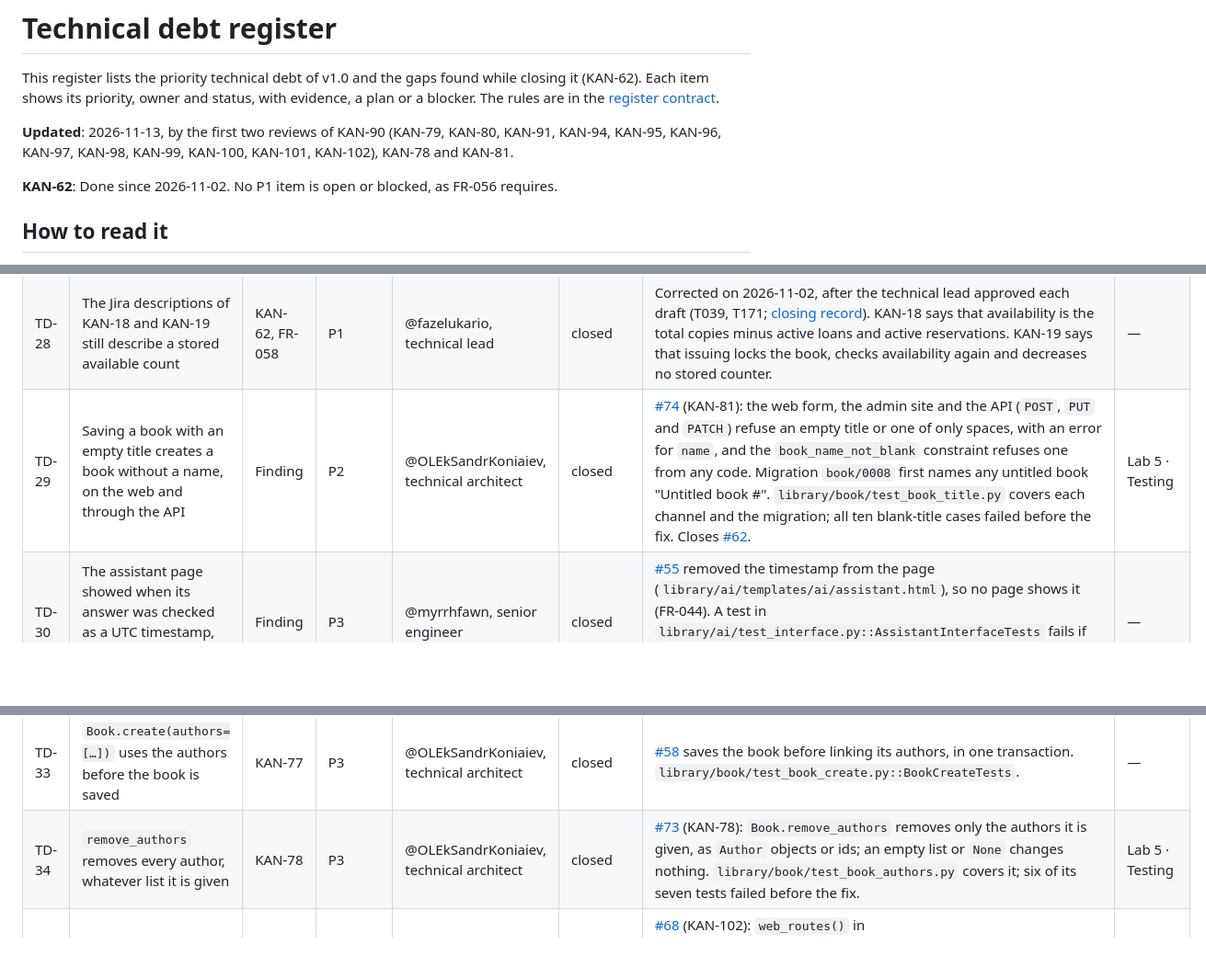
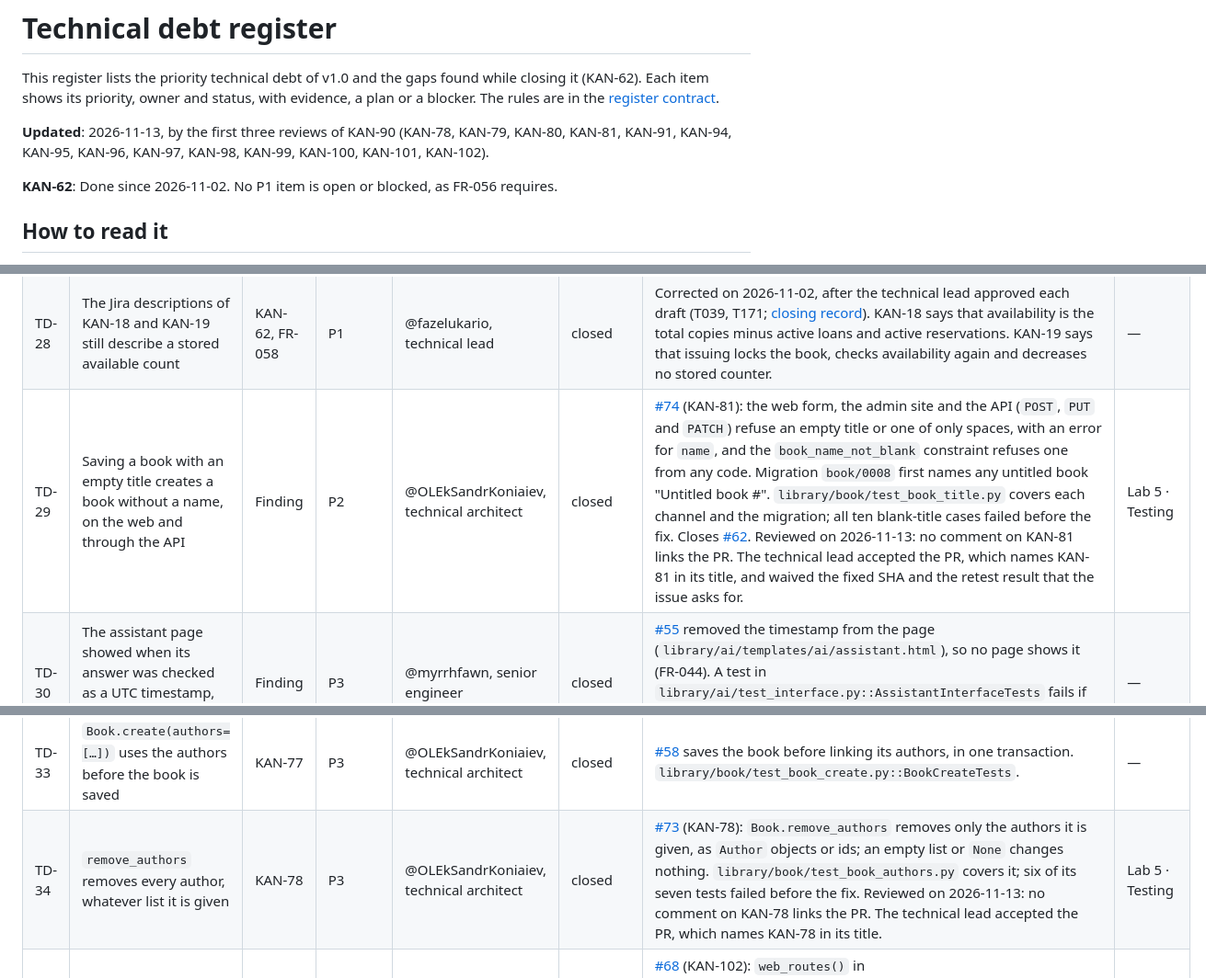
Before and after one commit to Arezzon/Library-Django, a Markdown page: docs/shared/debt-register.md, 3 parts joined by grey strips. Shown at 92% size. Rendered like a GitHub page; blank space fills up the shorter version.

```diff
--- a/docs/shared/debt-register.md
+++ b/docs/shared/debt-register.md
@@ -4,7 +4,7 @@ This register lists the priority technical debt of v1.0 and the gaps found while
 Each item shows its priority, owner and status, with evidence, a plan or a blocker. The rules are in
 the [register contract](../../specs/003-priority-tech-debt/contracts/debt-register.md).
 
-**Updated**: 2026-11-13, by the first two reviews of KAN-90 (KAN-79, KAN-80, KAN-91, KAN-94, KAN-95, KAN-96, KAN-97, KAN-98, KAN-99, KAN-100, KAN-101, KAN-102), KAN-78 and KAN-81.
+**Updated**: 2026-11-13, by the first three reviews of KAN-90 (KAN-78, KAN-79, KAN-80, KAN-81, KAN-91, KAN-94, KAN-95, KAN-96, KAN-97, KAN-98, KAN-99, KAN-100, KAN-101, KAN-102).
 
 **KAN-62**: Done since 2026-11-02. No P1 item is open or blocked, as FR-056 requires.
 
@@ -63,12 +63,12 @@ the [register contract](../../specs/003-priority-tech-debt/contracts/debt-regist
 | TD-26 | Account creation times before PR 3 are unreliable                                                          | Finding                        | P3       | @Arezzon, product owner                                             | accepted | @Arezzon decided on 2026-11-04 to accept it (option 1 of KAN-100): the real creation times are lost, and since [#39](https://github.com/Arezzon/Library-Django/pull/39) a new account records its time once. Reports must not rely on the creation times of accounts created before PR 3. **Review date**: 2026-11-04, when the technical lead reviewed it. The decision is permanent, so no later review is planned.                                                                                                                                                                                                                                                                                                                                        | Lab 5 · Testing      |
 | TD-27 | Code-scanning alerts that existed before this feature                                                      | Edge case                      | P2       | @fazelukario, technical lead                                        | closed | None was open when the feature started on 2026-10-27. CodeQL's 7 earlier alerts were fixed on 2026-10-19: 6 stack-trace exposures and 1 missing workflow permission ([closed alerts](https://github.com/Arezzon/Library-Django/security/code-scanning?query=is%3Aclosed)).                                                                                                                                                                                                                                                                                                                                                                                                                                                                                   | —                    |
 | TD-28 | The Jira descriptions of KAN-18 and KAN-19 still describe a stored available count                         | KAN-62, FR-058                 | P1       | @fazelukario, technical lead                                        | closed | Corrected on 2026-11-02, after the technical lead approved each draft (T039, T171; [closing record](../../specs/003-priority-tech-debt/research.md#closing-kan-62-t171-fr-056-fr-058)). KAN-18 says that availability is the total copies minus active loans and active reservations. KAN-19 says that issuing locks the book, checks availability again and decreases no stored counter.                                                                                                                                                                                                                                                                                                                                                                    | —                    |
-| TD-29 | Saving a book with an empty title creates a book without a name, on the web and through the API            | Finding                        | P2       | @OLEkSandrKoniaiev, technical architect                             | closed | [#74](https://github.com/Arezzon/Library-Django/pull/74) (KAN-81): the web form, the admin site and the API (`POST`, `PUT` and `PATCH`) refuse an empty title or one of only spaces, with an error for `name`, and the `book_name_not_blank` constraint refuses one from any code. Migration `book/0008` first names any untitled book "Untitled book #<id>". `library/book/test_book_title.py` covers each channel and the migration; all ten blank-title cases failed before the fix. Closes [#62](https://github.com/Arezzon/Library-Django/issues/62). | Lab 5 · Testing      |
+| TD-29 | Saving a book with an empty title creates a book without a name, on the web and through the API            | Finding                        | P2       | @OLEkSandrKoniaiev, technical architect                             | closed | [#74](https://github.com/Arezzon/Library-Django/pull/74) (KAN-81): the web form, the admin site and the API (`POST`, `PUT` and `PATCH`) refuse an empty title or one of only spaces, with an error for `name`, and the `book_name_not_blank` constraint refuses one from any code. Migration `book/0008` first names any untitled book "Untitled book #<id>". `library/book/test_book_title.py` covers each channel and the migration; all ten blank-title cases failed before the fix. Closes [#62](https://github.com/Arezzon/Library-Django/issues/62). Reviewed on 2026-11-13: no comment on KAN-81 links the PR. The technical lead accepted the PR, which names KAN-81 in its title, and waived the fixed SHA and the retest result that the issue asks for. | Lab 5 · Testing      |
 | TD-30 | The assistant page showed when its answer was checked as a UTC timestamp, not in Kyiv time with the zone   | Finding                        | P3       | @myrrhfawn, senior engineer                                         | closed | [#55](https://github.com/Arezzon/Library-Django/pull/55) removed the timestamp from the page (`library/ai/templates/ai/assistant.html`), so no page shows it (FR-044). A test in `library/ai/test_interface.py::AssistantInterfaceTests` fails if the page shows it again. The API still gives `checked_at` in ISO 8601 with its offset, for programs.                                                                                                                                                                                                                                                                                                                                                                                                       | —                    |
 | TD-31 | The constitution's workflow item 4 and `AGENTS.md` give the test command without `ai`, which CI runs       | Finding                        | P3       | @fazelukario, technical lead                                        | closed | [#68](https://github.com/Arezzon/Library-Django/pull/68) (KAN-101): constitution 2.5.0 and `AGENTS.md` give CI's command, `manage.py test authentication author book order events audit ai`. The amendment is MINOR, not PATCH, because it also lists the browser test step from #67, as the technical lead decided on 2026-11-04.                                                                                                                                                                                                                                                                                                                                                                                                                           | Final · Product v2.0 |
 | TD-32 | CodeQL alert 15 reports a URL redirection on the reservation notice's Dismiss                              | Finding                        | P3       | @fazelukario, technical lead                                        | closed | [Alert 15](https://github.com/Arezzon/Library-Django/security/code-scanning/15), `library/order/views.py` (PR 6), was a false positive: the target already passed `url_has_allowed_host_and_scheme` with the request's own host. CodeQL's model of that check covers only a redirect inside its true branch, and the view redirected after it. [#57](https://github.com/Arezzon/Library-Django/pull/57) (PR 12, KAN-71) moves the redirect inside the check. `library/order/test_reservations.py::CancellationNoticeTests` sends a missing `next`, another host, a protocol-relative address and a backslash to the reader's reservations. The alert closed as fixed when `main` was analysed after the merge, on 2026-11-02.                                | —                    |
 | TD-33 | `Book.create(authors=[…])` uses the authors before the book is saved                                       | KAN-77                         | P3       | @OLEkSandrKoniaiev, technical architect                             | closed | [#58](https://github.com/Arezzon/Library-Django/pull/58) saves the book before linking its authors, in one transaction. `library/book/test_book_create.py::BookCreateTests`.                                                                                                                                                                                                                                                                                                                                                                                                                                                                                                                                                                                 | —                    |
-| TD-34 | `remove_authors` removes every author, whatever list it is given                                           | KAN-78                         | P3       | @OLEkSandrKoniaiev, technical architect                             | closed | [#73](https://github.com/Arezzon/Library-Django/pull/73) (KAN-78): `Book.remove_authors` removes only the authors it is given, as `Author` objects or ids; an empty list or `None` changes nothing. `library/book/test_book_authors.py` covers it; six of its seven tests failed before the fix. | Lab 5 · Testing      |
+| TD-34 | `remove_authors` removes every author, whatever list it is given                                           | KAN-78                         | P3       | @OLEkSandrKoniaiev, technical architect                             | closed | [#73](https://github.com/Arezzon/Library-Django/pull/73) (KAN-78): `Book.remove_authors` removes only the authors it is given, as `Author` objects or ids; an empty list or `None` changes nothing. `library/book/test_book_authors.py` covers it; six of its seven tests failed before the fix. Reviewed on 2026-11-13: no comment on KAN-78 links the PR. The technical lead accepted the PR, which names KAN-78 in its title. | Lab 5 · Testing      |
 | TD-35 | A page that forgets its access check fails no test                                                         | Finding                        | P3       | @fazelukario, technical lead                                        | closed | [#68](https://github.com/Arezzon/Library-Django/pull/68) (KAN-102): `web_routes()` in `library/authentication/test_routes.py` walks the URL resolver, and `test_every_web_route_is_in_the_table` fails, naming the routes, when one has no row in `ROUTES`. The 7 routes that had none now have rows, each with a refused and a permitted caller, except signing out, which is open to everyone.                                                                                                                                                                                                                                                                                                                                                             | Lab 5 · Testing      |
 | TD-36 | An unknown address shows Django's plain "Not Found" page, not a page in the site's style                   | KAN-79                         | P3       | @fazelukario, technical lead                                        | closed | [#66](https://github.com/Arezzon/Library-Django/pull/66) (KAN-79): `library/library/templates/404.html`, built on `base.html` like `403.html`. `library/authentication/test_not_found.py` checks that an unknown address answers 404 with it, and the accessibility check visits it as a visitor and as a reader with no violation.                                                                                                                                                                                                                                                                                                                                                                                                                          | Final · Product v2.0 |
 | TD-37 | Librarian and administrator pages answer a reader with 403, which confirms that they exist, instead of 404 | KAN-80                         | P3       | @fazelukario, technical lead                                        | closed | @Arezzon decided on 2026-11-04 to hide these pages from readers (option 1 of KAN-80), because a 403 confirms that a page exists. [#66](https://github.com/Arezzon/Library-Django/pull/66), with TD-36: FR-004 of spec 003 has the exception, and `librarian_required` and `role_required` in `library/authentication/decorators.py` answer a signed-in reader 404. Anonymous visitors are still sent to sign in, and the API keeps 403. The tests that expected 403 now expect 404.                                                                                                                                                                                                                                                                          | Final · Product v2.0 |
```
Also changed, not shown: docs/shared/changelog.md (+4 -0 lines).
